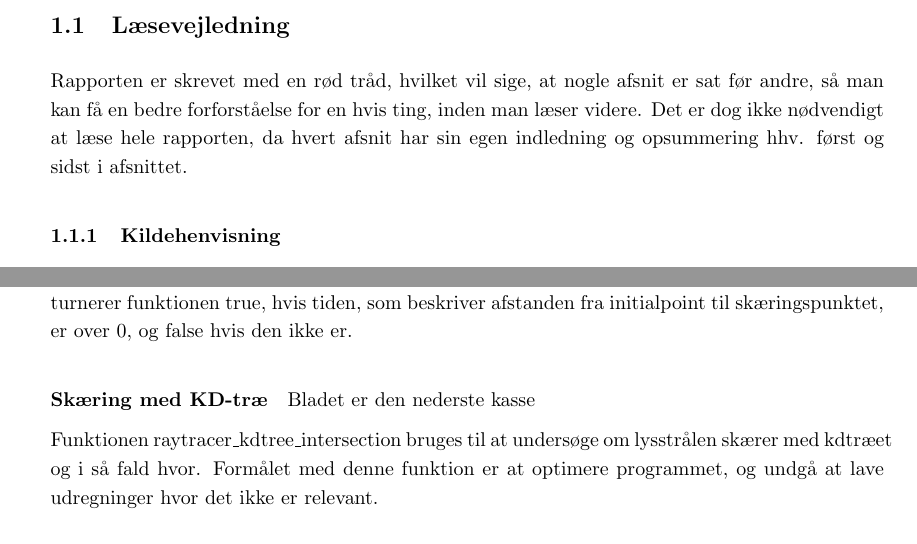
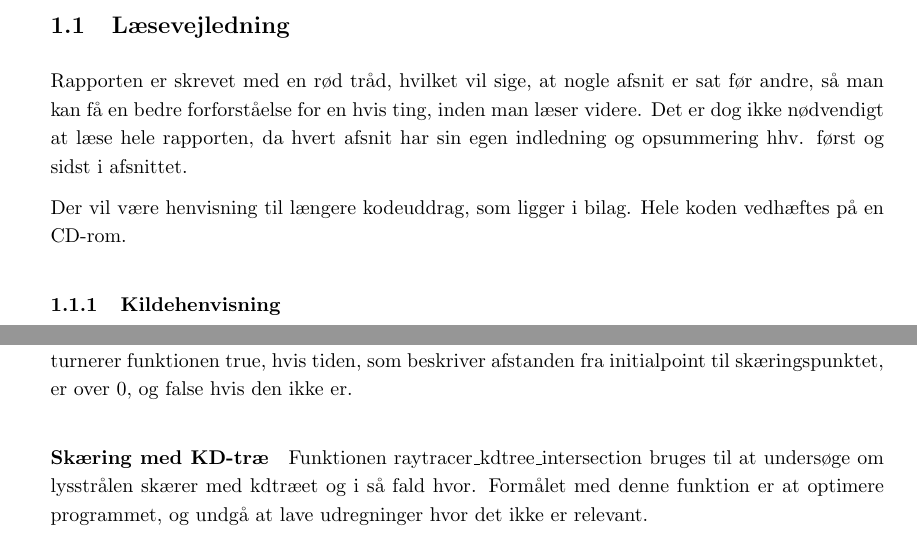
Before and after one commit to AAUSoftwareStudentGroup/P1-Raytracing, a LaTeX document (problem/main.tex, which reads problem/subsection/laesevejledning.tex, problem/subsubsection/beskrivelse_af_raytracer.tex): two parts of pages 3 and 49 of 63, joined at a grey line, cut so that both start at the same text. Compiled offline with pdfLaTeX.

Commit message:
ændring i skæring med kdtræ

```diff
--- a/problem/subsection/laesevejledning.tex
+++ b/problem/subsection/laesevejledning.tex
@@ -1,5 +1,7 @@
 \subsection{Læsevejledning}
 Rapporten er skrevet med en rød tråd, hvilket vil sige, at nogle afsnit er sat før andre, så man kan få en bedre forforståelse for en hvis ting, inden man læser videre. Det er dog ikke nødvendigt at læse hele rapporten, da hvert afsnit har sin egen indledning og opsummering hhv. først og sidst i afsnittet.
+
+Der vil være henvisning til længere kodeuddrag, som ligger i bilag. Hele koden vedhæftes på en CD-rom.
 
 \input{./subsubsection/kildehenvisning.tex}
 
--- a/problem/subsubsection/beskrivelse_af_raytracer.tex
+++ b/problem/subsubsection/beskrivelse_af_raytracer.tex
@@ -101,8 +101,6 @@ På linje fem i ovenstående kodeuddrag kan man se at funktionen tjekker først
 
 \paragraph{Skæring med KD-træ}
 
-Bladet er den nederste kasse
-
 Funktionen raytracer\_kdtree\_intersection bruges til at undersøge om lysstrålen skærer med kdtræet og i så fald hvor. Formålet med denne funktion er at optimere programmet, og undgå at lave udregninger hvor det ikke er relevant.
 
 Funktionen kan ses i bilag \ref{sec:...}
```
